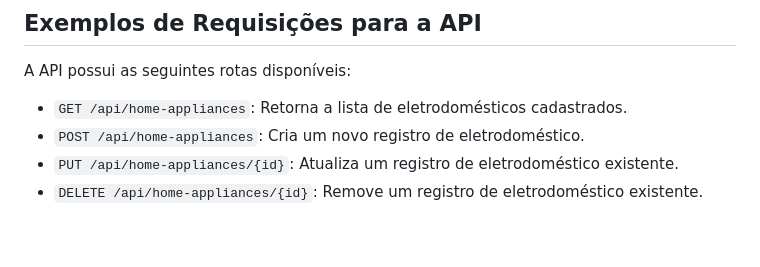
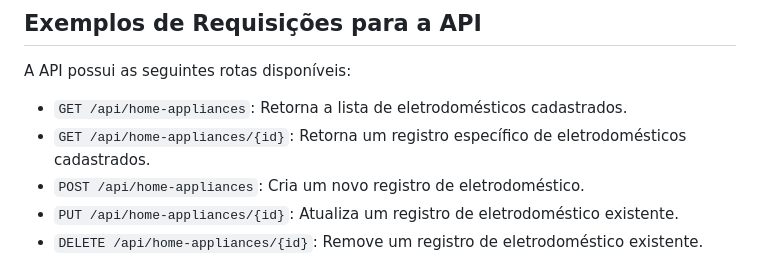
Before and after one commit to rickhc3/grupo-plan-teste, a Markdown page: README.md, the part around the change. Rendered like a GitHub page; blank space fills up the shorter version.

```diff
--- a/README.md
+++ b/README.md
@@ -59,6 +59,7 @@ Siga as etapas abaixo para testar o projeto em seu ambiente local:
 A API possui as seguintes rotas disponíveis:
 
 - `GET /api/home-appliances`: Retorna a lista de eletrodomésticos cadastrados.
+- `GET /api/home-appliances/{id}`: Retorna um registro específico de eletrodomésticos cadastrados.
 - `POST /api/home-appliances`: Cria um novo registro de eletrodoméstico.
 - `PUT /api/home-appliances/{id}`: Atualiza um registro de eletrodoméstico existente.
 - `DELETE /api/home-appliances/{id}`: Remove um registro de eletrodoméstico existente.
```
